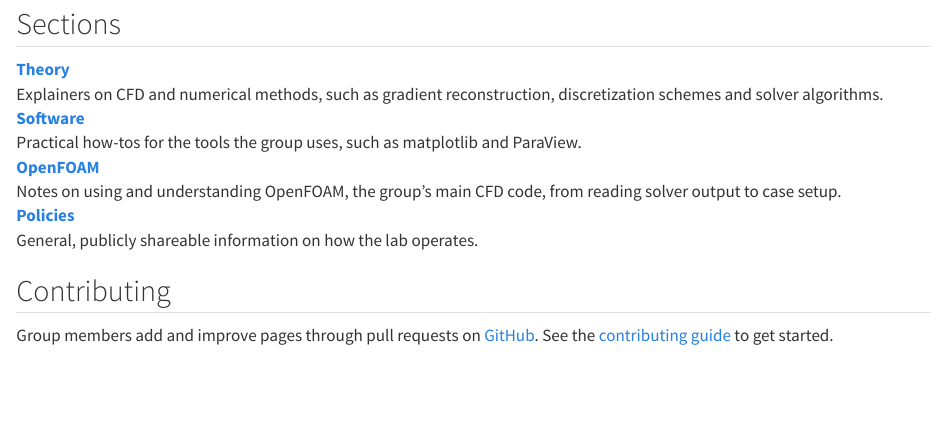
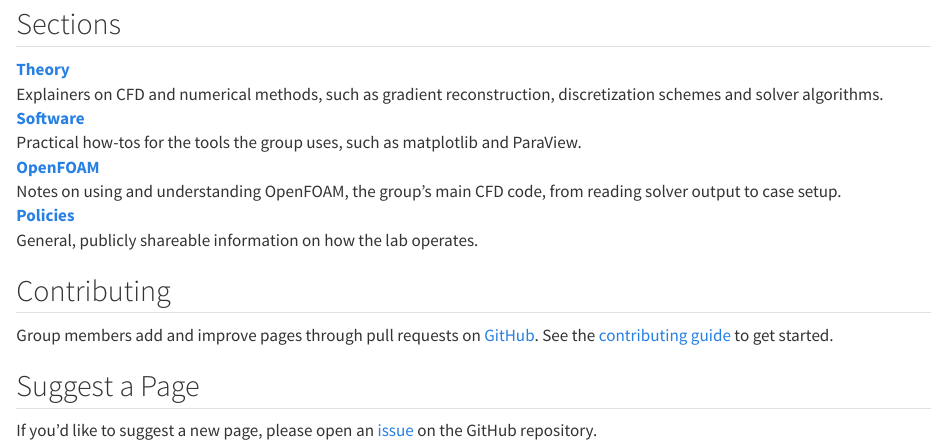
Before and after one commit to DeGrootResearchGroup/GroupResources, a Quarto document (index.qmd): the page in a window 1100 px wide, from 160 px down. Rendered offline with R 4.5, knitr and Pandoc in place of Quarto, with nearby package versions.

Commit message:
Add info on suggesting a page

```diff
--- a/index.qmd
+++ b/index.qmd
@@ -27,3 +27,8 @@ Group members add and improve pages through pull requests on
 [GitHub](https://github.com/DeGrootResearchGroup/GroupResources). See the
 [contributing guide](https://github.com/DeGrootResearchGroup/GroupResources/blob/main/CONTRIBUTING.md)
 to get started.
+
+## Suggest a Page
+
+If you'd like to suggest a new page, please open an [issue](https://github.com/DeGrootResearchGroup/GroupResources/issues)
+on the GitHub repository.
```
